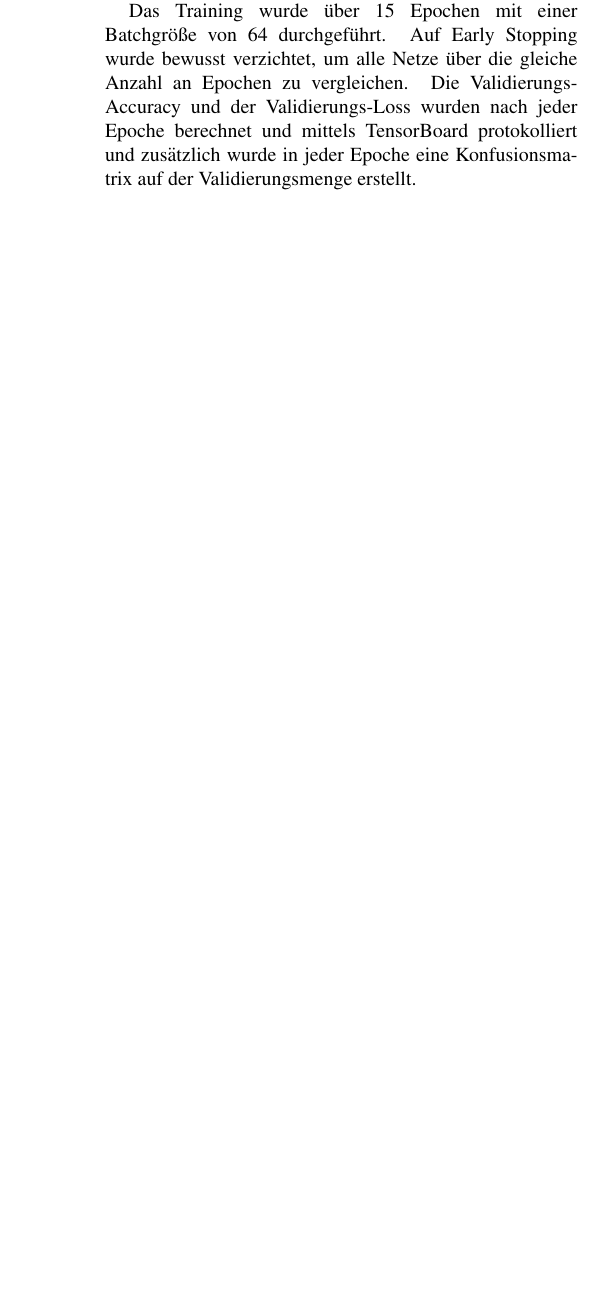
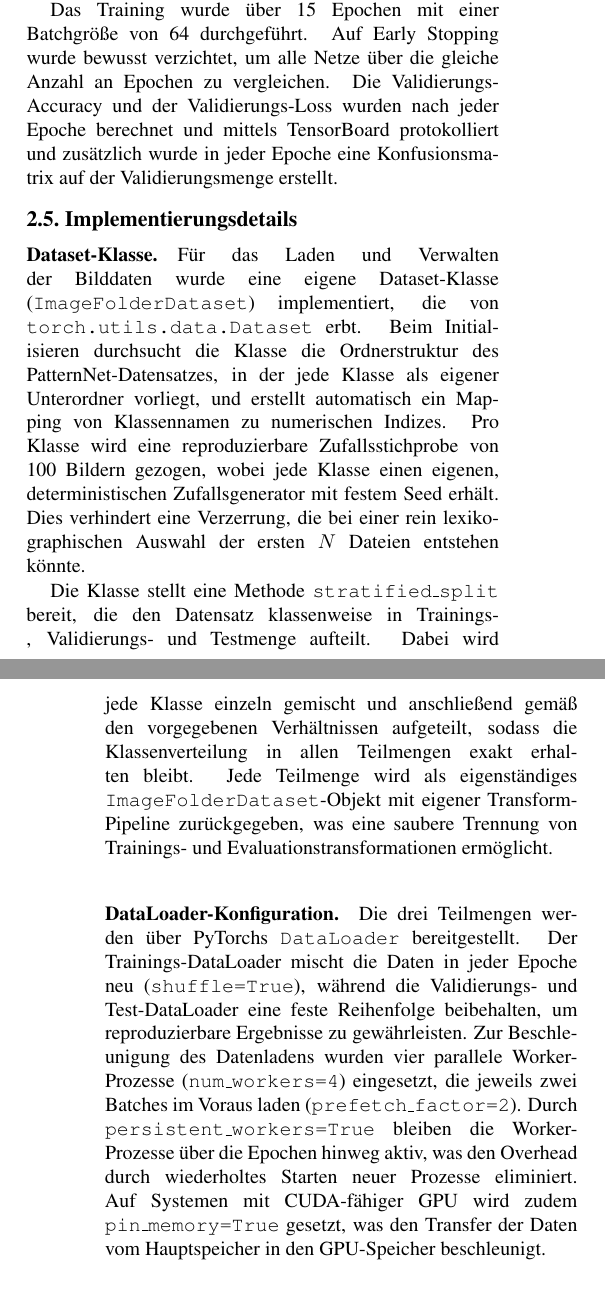
Before and after one commit to FabianHen/DeepLearning, a LaTeX paper (docs/main.tex, which reads docs/sec/2_methods.tex): part of one column of page 3 of 8 before the commit and two parts of the columns of pages 3 and 4 of 9 after it, the two joined at a grey line, cut so that both start at the same text, the shorter picture padded with empty space. Compiled offline with pdfLaTeX.

```diff
--- a/docs/sec/2_methods.tex
+++ b/docs/sec/2_methods.tex
@@ -91,13 +104,35 @@
 
 Als Verlustfunktion wurde \texttt{CrossEntropyLoss} verwendet, die die Softmax-Berechnung und die negative Log-Likelihood in einem numerisch stabilen Schritt kombiniert und somit die Standardwahl für Multi-Klassen-Klassifikation in PyTorch darstellt.
 
-Das Training wurde über 15~Epochen mit einer Batchgröße von 64 durchgeführt.
-Auf Early Stopping wurde bewusst verzichtet, um alle Netze über die gleiche Anzahl an Epochen zu vergleichen.
-Die Validierungs-Accuracy und der Validierungs-Loss wurden nach jeder Epoche berechnet und mittels TensorBoard protokolliert und zusätzlich wurde in jeder Epoche eine Konfusionsmatrix auf der Validierungsmenge erstellt.
-
 Die Implementierung erfolgte in Python unter Verwendung von PyTorch.
 Die Wahl fiel bewusst auf PyTorch statt auf alternative Frameworks wie TensorFlow oder Keras, da diese zum Zeitpunkt der Durchführung nur eingeschränkte GPU-Unterstützung auf Windows- und macOS-Geräten boten.
 PyTorch hingegen ermöglicht über CUDA eine zuverlässige und plattformübergreifende GPU-Beschleunigung, was angesichts der heterogenen Entwicklungsumgebung im Team ausschlaggebend war.
 Alle Experimente wurden auf einer NVIDIA GeForce GTX 1080\,Ti durchgeführt.
 
-% --- 2.5 Evaluationsmetrik ---
+Das Training wurde über 15~Epochen mit einer Batchgröße von 64 durchgeführt.
+Auf Early Stopping wurde bewusst verzichtet, um alle Netze über die gleiche Anzahl an Epochen zu vergleichen.
+Die Validierungs-Accuracy und der Validierungs-Loss wurden nach jeder Epoche berechnet und mittels TensorBoard protokolliert und zusätzlich wurde in jeder Epoche eine Konfusionsmatrix auf der Validierungsmenge erstellt.
+
+% --- 2.5 Implementierungsdetails ---
+\subsection{Implementierungsdetails}
+\label{subsec:implementierung}
+
+\paragraph{Dataset-Klasse.}
+Für das Laden und Verwalten der Bilddaten wurde eine eigene Dataset-Klasse (\texttt{ImageFolderDataset}) implementiert, die von \texttt{torch.utils.data.Dataset} erbt.
+Beim Initialisieren durchsucht die Klasse die Ordnerstruktur des PatternNet-Datensatzes, in der jede Klasse als eigener Unterordner vorliegt, und erstellt automatisch ein Mapping von Klassennamen zu numerischen Indizes.
+Pro Klasse wird eine reproduzierbare Zufallsstichprobe von 100~Bildern gezogen, wobei jede Klasse einen eigenen, deterministischen Zufallsgenerator mit festem Seed erhält.
+Dies verhindert eine Verzerrung, die bei einer rein lexikographischen Auswahl der ersten $N$~Dateien entstehen könnte.
+
+Die Klasse stellt eine Methode \texttt{stratified\_split} bereit, die den Datensatz klassenweise in Trainings-, Validierungs- und Testmenge aufteilt.
+Dabei wird jede Klasse einzeln gemischt und anschließend gemäß den vorgegebenen Verhältnissen aufgeteilt, sodass die Klassenverteilung in allen Teilmengen exakt erhalten bleibt.
+Jede Teilmenge wird als eigenständiges \texttt{ImageFolderDataset}-Objekt mit eigener Transform-Pipeline zurückgegeben, was eine saubere Trennung von Trainings- und Evaluationstransformationen ermöglicht.
+
+\paragraph{DataLoader-Konfiguration.}
+Die drei Teilmengen werden über PyTorchs \texttt{DataLoader} bereitgestellt.
+Der Trainings-DataLoader mischt die Daten in jeder Epoche neu (\texttt{shuffle=True}), während die Validierungs- und Test-DataLoader eine feste Reihenfolge beibehalten, um reproduzierbare Ergebnisse zu gewährleisten.
+Zur Beschleunigung des Datenladens wurden vier parallele Worker-Prozesse (\texttt{num\_workers=4}) eingesetzt, die jeweils zwei Batches im Voraus laden (\texttt{prefetch\_factor=2}).
+Durch \texttt{persistent\_workers=True} bleiben die Worker-Prozesse über die Epochen hinweg aktiv, was den Overhead durch wiederholtes Starten neuer Prozesse eliminiert.
+Auf Systemen mit CUDA-fähiger GPU wird zudem \texttt{pin\_memory=True} gesetzt, was den Transfer der Daten vom Hauptspeicher in den GPU-Speicher beschleunigt.
+
+\paragraph{Logging und Monitoring.}
+Alle Trainingsläufe wurden mit TensorBoard protokolliert.
```
Also changed, not shown: docs/figures/augmentation_sample_1.png (added), docs/figures/augmentation_sample_2.png (added), docs/sec/2_methods.tex (18 more changed lines).
